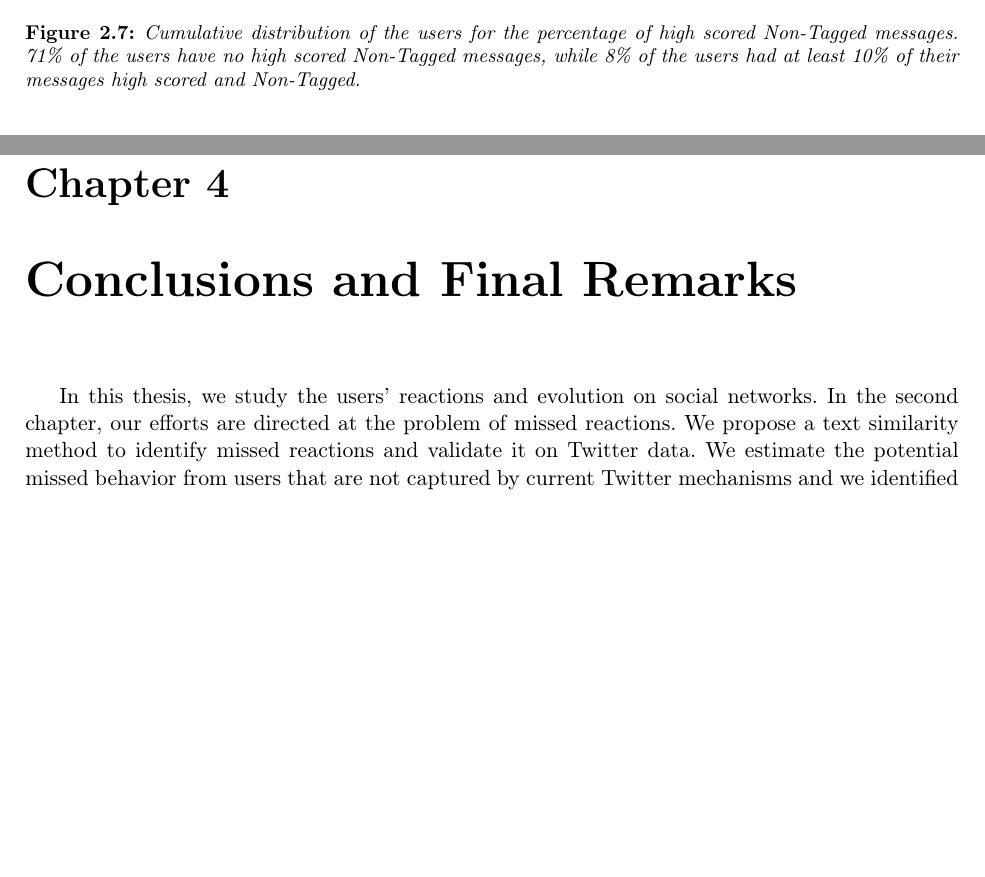
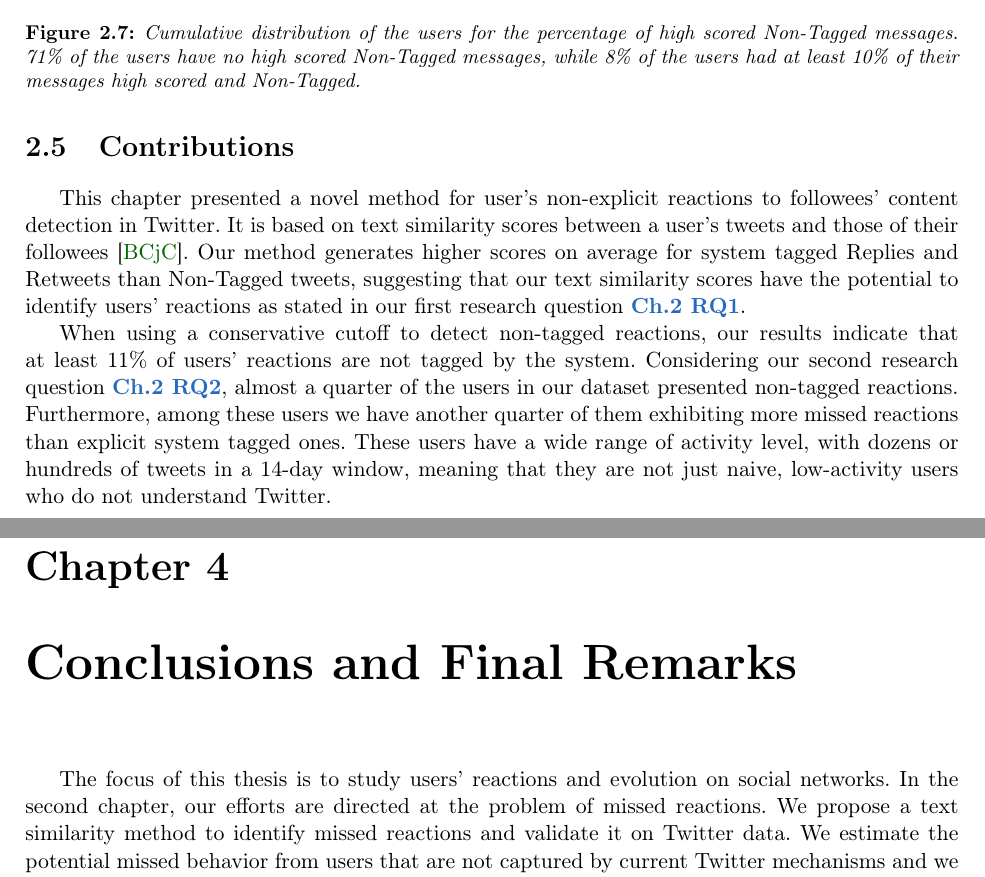
Before and after one commit to sbneto/thesis, a LaTeX thesis (thesis.tex, which reads conclusion.tex, macros.tex, reactions.tex): two parts of pages 29 and 43 of 53, joined at a grey line, cut so that both start at the same text, the shorter picture padded with empty space. Compiled offline with pdfLaTeX.

Commit message:
roberto part 2

```diff
--- a/conclusion.tex
+++ b/conclusion.tex
@@ -1,7 +1,7 @@
 \chapter{Conclusions and Final Remarks}
 \label{ch:conclusions}
 
-In this thesis, we study the users' reactions and evolution on social networks. In the second chapter, our efforts are directed at the problem of missed reactions. We propose a text similarity method to identify missed reactions and validate it on Twitter data. We estimate the potential missed behavior from users that are not captured by current Twitter mechanisms and we identified types of users that are significantly underrepresented based solely on these metrics. In the third chapter, we analyze Reddit users' evolution from a cohort perspective built on top of the time that they joined the network. We found wide differences in behavior depending on the year that they joined the network as well as how not account for temporal effects can be misleading. This thesis gives us better understanding of how we might ignore or misrepresent users' behavior on social networks and provide methods and analysis tools that help us to avoid such problems in the future. Here summarize our findings and some of their implications.
+The focus of this thesis is to study users' reactions and evolution on social networks. In the second chapter, our efforts are directed at the problem of missed reactions. We propose a text similarity method to identify missed reactions and validate it on Twitter data. We estimate the potential missed behavior from users that are not captured by current Twitter mechanisms and we identified types of users that are significantly underrepresented based solely on these metrics. In the third chapter, we analyze Reddit users' evolution from a cohort perspective built on top of the time that they joined the network. We found wide differences in behavior depending on the year that they joined the network as well as how not account for temporal effects can be misleading. This thesis gives us better understanding of how we might ignore or misrepresent users' behavior on social networks and provide methods and analysis tools that help us to avoid such problems in the future. Here summarize our findings and some of their implications.
 
 \section{Reaction Detection}
 
--- a/macros.tex
+++ b/macros.tex
@@ -18,7 +18,7 @@
 \newcommand{\thesisYear}{2016}
 \newcommand{\surnameAbbr}{Barbosa Neto, S. M.}
 \newcommand{\phdTitle}{Revealing social networks' missed behavior: detecting reactions and time-aware analyses}
-\newcommand{\phdTitleBr}{Revelando o comportamento perdido dos usuários: detectando reações e análises temporais}
+\newcommand{\phdTitleBr}{Revelando o comportamento perdido em redes sociais: detectando reações e análises temporais}
 
 %esciece15
 \newcommand{\joinNameTweet}[2] {
--- a/reactions.tex
+++ b/reactions.tex
@@ -375,3 +375,9 @@ Many users are non-responsive (the point at the origin) or use the explicit resp
 When considering the cumulative distribution of the users according to the percentage of high scored Non-Tagged messages $p_i^N$, shown in Figure \ref{fig:cumulative_user}, we identify more than \usersMoreThanTenPctPct{}\% of the users with at least 10\% of their messages being high scored and missed by Twitter's tagging system.
 
 These results indicate that methods that rely on explicit indicators of response likely miss or seriously under-represent the behavior of a sizable proportion of the Twitter population.
+
+\section{Contributions}
+
+This chapter presented a novel method for user's non-explicit reactions to followees' content detection in Twitter. It is based on text similarity scores between a user's tweets and those of their followees \cite{Barbosa}.  Our method generates higher scores on average for system tagged Replies and Retweets than Non-Tagged tweets, suggesting that our text similarity scores have the potential to identify users' reactions as stated in our first research question \ref{rq:similarityPotential}.
+
+When using a conservative cutoff to detect non-tagged reactions, our results indicate that at least \highNonTaggedTweetCountPct{}\% of users' reactions are not tagged by the system.  Considering our second research question \ref{rq:usersDistribution}, almost a quarter of the users in our dataset presented non-tagged reactions. Furthermore, among these users we have another quarter of them exhibiting more missed reactions than explicit system tagged ones. These users have a wide range of activity level, with dozens or hundreds of tweets in a 14-day window, meaning that they are not just naive, low-activity users who do not understand Twitter.
```
Also changed, not shown: thesis.tex (+1 -1 lines), thesis.pdf.
